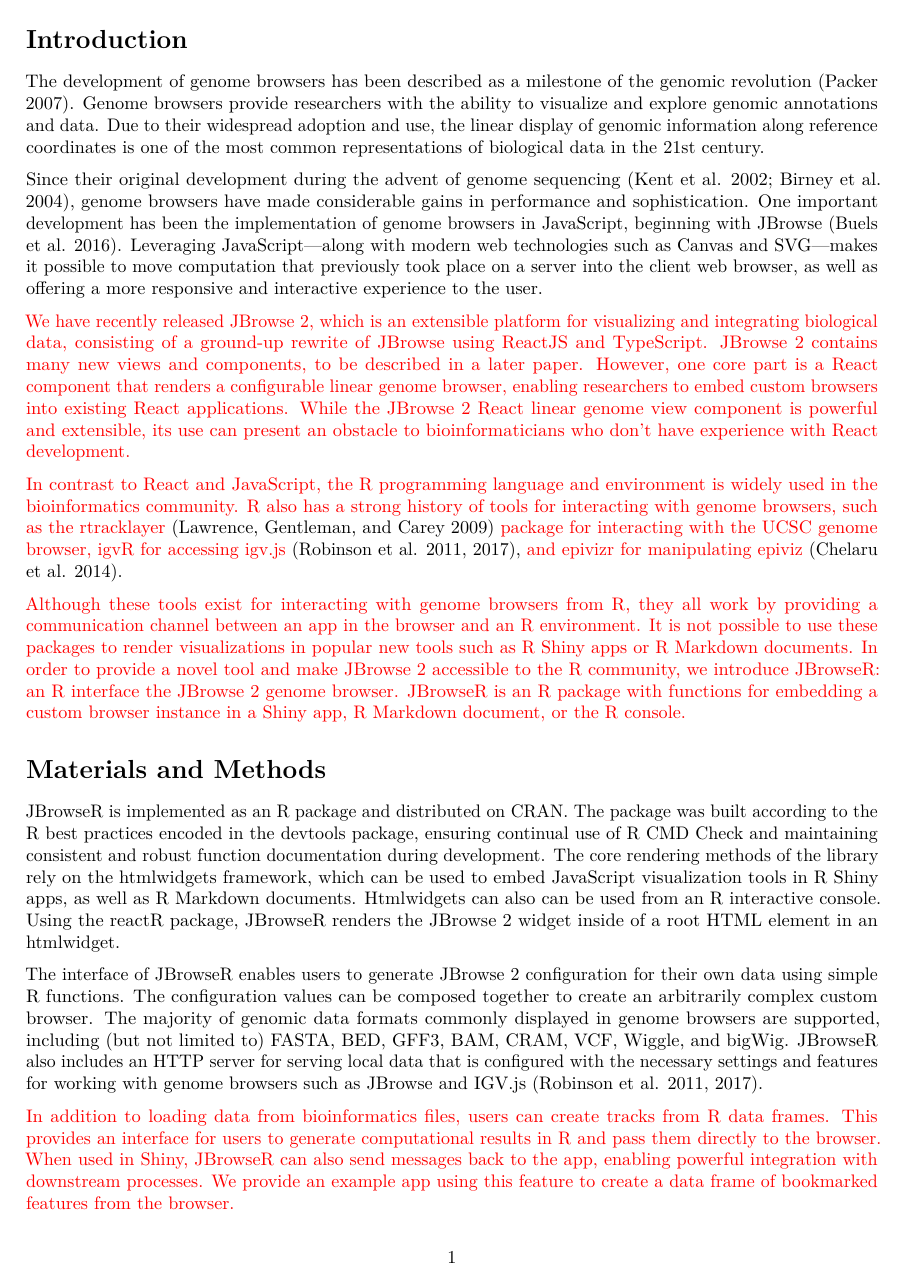
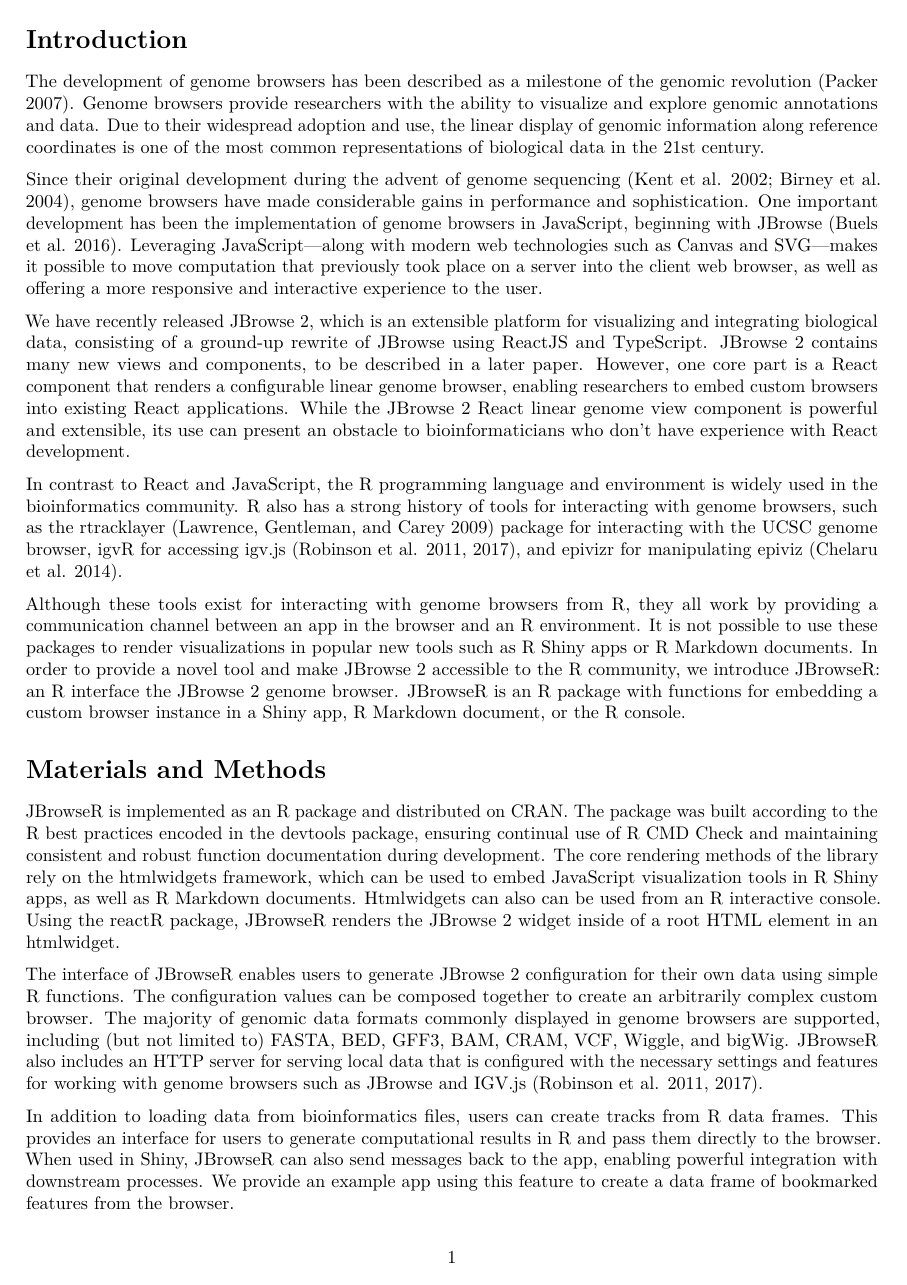
Before and after one commit to elliothershberg/JBrowseR-paper, an R Markdown document (JBrowseR-paper/JBrowseR-paper.Rmd): page 1 of 4. Rendered offline with R 4.5, knitr and Pandoc, then LaTeX, with nearby package versions; drawn as R Markdown's standard PDF in place of the format the file asks for.

Commit message:
Update manuscript for acceptance resubmission

```diff
--- a/JBrowseR-paper/JBrowseR-paper.Rmd
+++ b/JBrowseR-paper/JBrowseR-paper.Rmd
@@ -75,30 +75,26 @@
 place on a server into the client web browser, as well as offering a more responsive and
 interactive experience to the user.
 
-\textcolor{red}{
 We have recently released JBrowse 2, which is an extensible platform for visualizing
 and integrating biological data, consisting of a ground-up rewrite of JBrowse using ReactJS and TypeScript.
 JBrowse 2 contains many new views and components, to be described in a later paper.
 However, one core part is a React component that renders a configurable
 linear genome browser, enabling researchers to embed custom browsers into existing React applications.
 While the JBrowse 2 React linear genome view component is powerful and extensible, its use can
-present an obstacle to bioinformaticians who don't have experience with React development.}
+present an obstacle to bioinformaticians who don't have experience with React development.
 
-\textcolor{red}{
 In contrast to React and JavaScript, the R programming language and environment is widely used in the
 bioinformatics community. R also has a strong history of tools for interacting with genome browsers,
-such as the rtracklayer} [@lawrence2009rtracklayer] \textcolor{red}{package for interacting with the
-UCSC genome browser, igvR for accessing igv.js} [@robinson2011integrative; @robinson2017variant],
-\textcolor{red}{and epivizr for manipulating epiviz} [@chelaru2014epiviz].
+such as the rtracklayer [@lawrence2009rtracklayer] package for interacting with the
+UCSC genome browser, igvR for accessing igv.js [@robinson2011integrative; @robinson2017variant], and epivizr for manipulating epiviz [@chelaru2014epiviz].
 
-\textcolor{red}{
 Although these tools exist for interacting with genome browsers from R, they all work by
 providing a communication channel between an app in the browser and an R environment. It is not possible
 to use these packages to render visualizations in popular new tools such as R Shiny apps or R Markdown
 documents. In order to provide a novel tool and make JBrowse 2 accessible to the R community, we
 introduce JBrowseR: an R interface the JBrowse 2 genome browser.
 JBrowseR is an R package with functions for embedding a custom browser instance in a Shiny app,
-R Markdown document, or the R console.}
+R Markdown document, or the R console.
 
 Materials and Methods
 ============
@@ -124,13 +120,13 @@
 the necessary settings and features for working with genome browsers such as JBrowse
 and IGV.js [@robinson2011integrative; @robinson2017variant].
 
-\textcolor{red}{
+
 In addition to loading data from bioinformatics files, users can create tracks from
 R data frames. This provides an interface for users to generate computational results
 in R and pass them directly to the browser. When used in Shiny, JBrowseR can also send
 messages back to the app, enabling powerful integration with downstream processes.
 We provide an example app using this feature to create a data frame of bookmarked
-features from the browser.}
+features from the browser.
 
 The source code for JBrowseR is hosted on GitHub, and is automatically tested using
 continuous integration running on the Windows, MacOS and Linux operating systems.
```
Also changed, not shown: JBrowseR-paper/JBrowseR-paper.pdf, JBrowseR-paper/JBrowseR-paper.tex, 2 other files.
